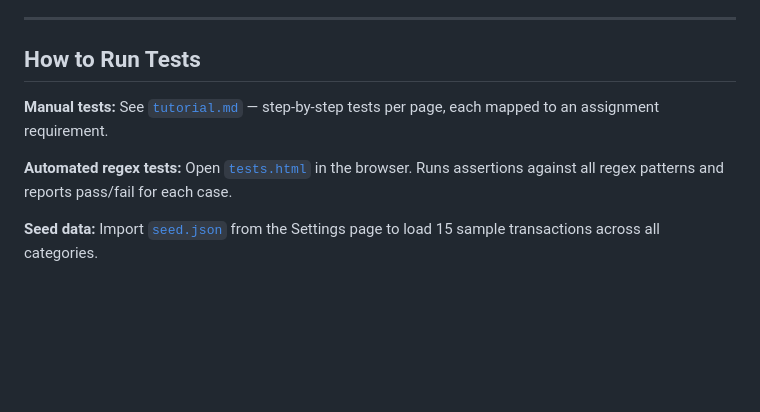
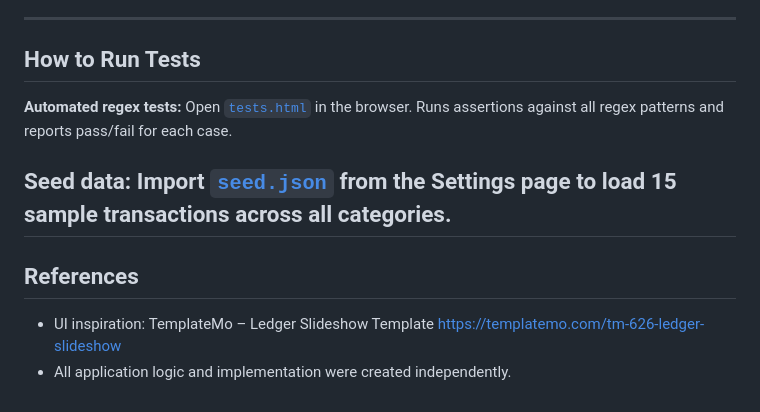
Before and after one commit to blewis-bump/alu-front-end, a Markdown page: README.md, the part around the change. Drawn GitHub-style; blank space fills up the shorter version.

```diff
--- a/README.md
+++ b/README.md
@@ -69,8 +69,12 @@
 
 ## How to Run Tests
 
-**Manual tests:** See [`tutorial.md`](tutorial.md) — step-by-step tests per page, each mapped to an assignment requirement.
-
 **Automated regex tests:** Open [`tests.html`](tests.html) in the browser. Runs assertions against all regex patterns and reports pass/fail for each case.
 
 **Seed data:** Import [`seed.json`](seed.json) from the Settings page to load 15 sample transactions across all categories.
+---
+## References
+
+- UI inspiration: TemplateMo – Ledger Slideshow Template
+  https://templatemo.com/tm-626-ledger-slideshow
+- All application logic and implementation were created independently.
```
